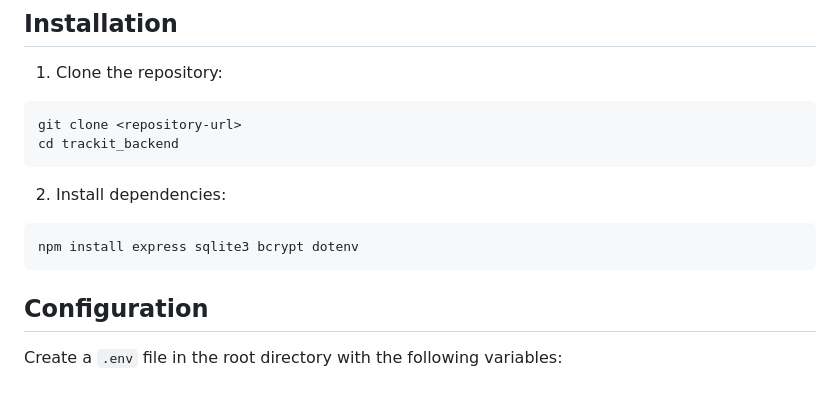
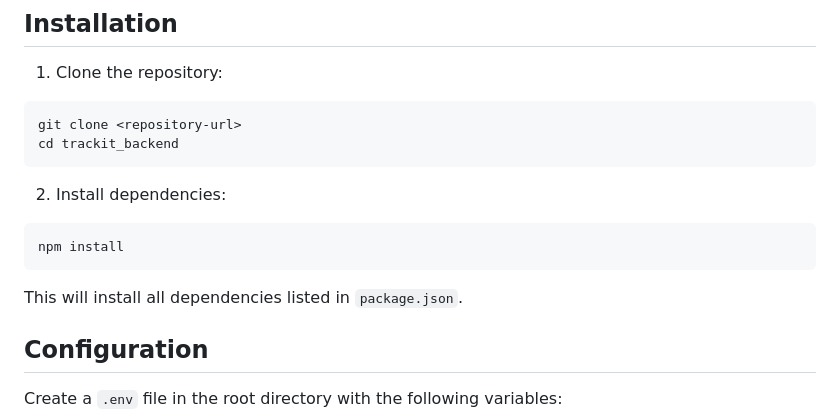
Before and after one commit to apptrackit/trackit-backend, a Markdown page: README.md, the part around the change. GitHub-like rendering; blank space fills up the shorter version.

Commit message:
Update installation instructions to reflect dependency management via package.json

````diff
--- a/README.md
+++ b/README.md
@@ -18,8 +18,9 @@ cd trackit_backend
 
 2. Install dependencies:
 ```
-npm install express sqlite3 bcrypt dotenv
+npm install
 ```
+This will install all dependencies listed in `package.json`.
 
 ## Configuration
 
````
